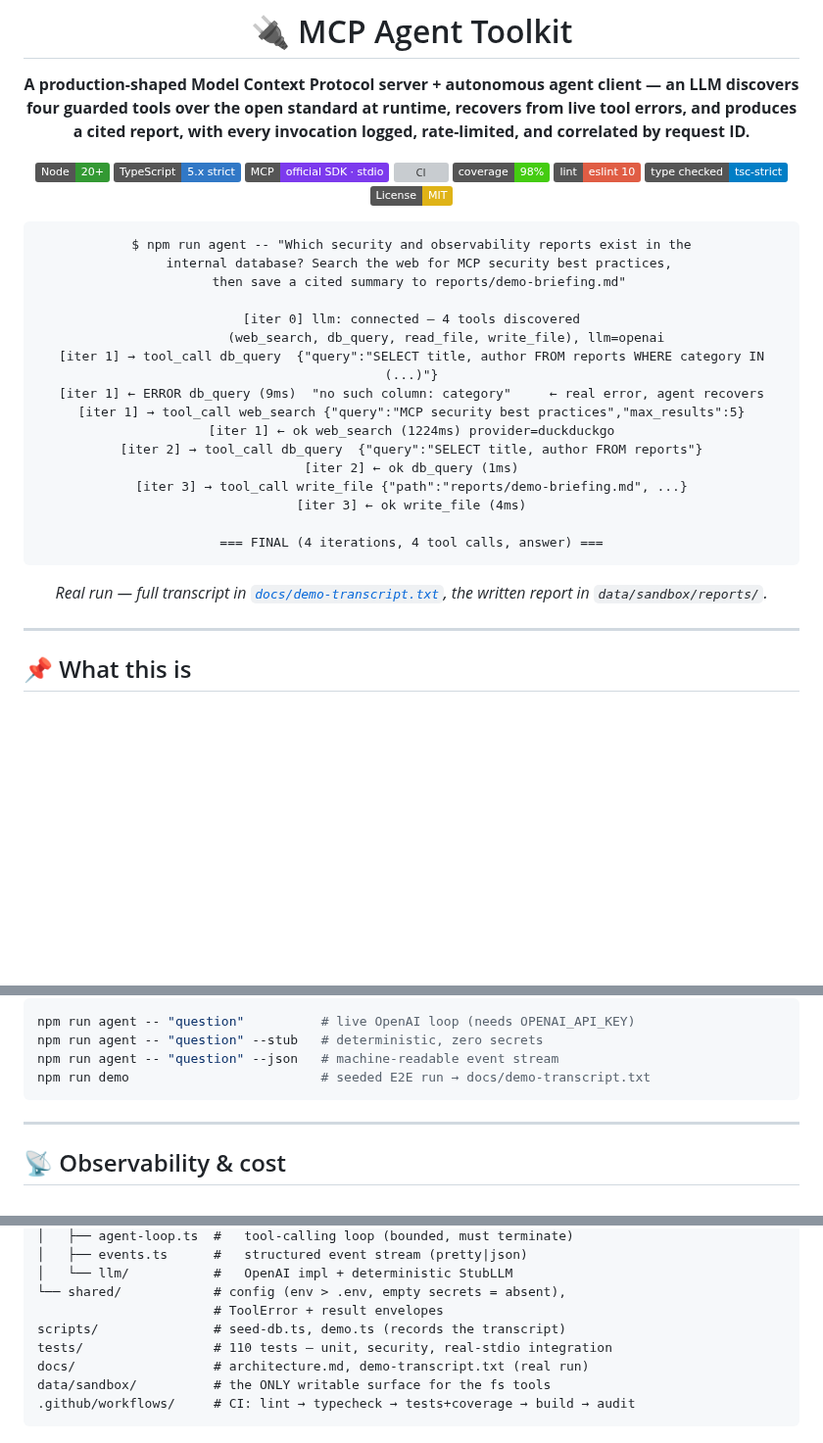
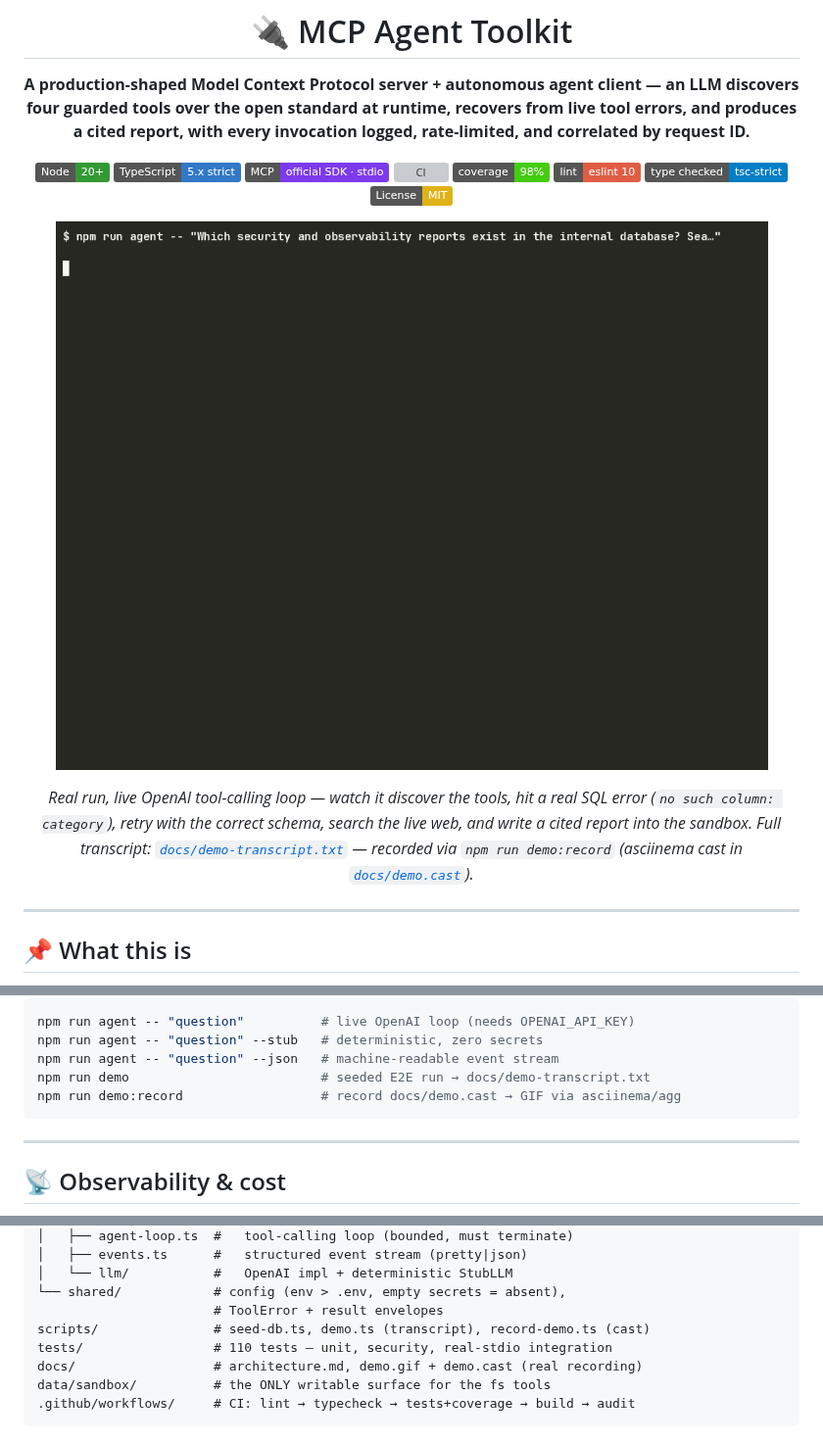
Before and after one commit to kanderson-ai-dev/mcp-agent-toolkit, a Markdown page: README.md, 3 parts joined by grey strips. Shown at 98% size. GitHub-like rendering; pictures changed too: docs/demo.gif (added); badges without logos; blank space fills up the shorter version; grey boxes are pictures that could not be loaded.

Commit message:
docs: animated terminal demo (asciinema cast → gif) + recorder script

````diff
--- a/README.md
+++ b/README.md
@@ -13,26 +13,14 @@
 [![Type checked: tsc](https://img.shields.io/badge/type%20checked-tsc--strict-blue)](https://www.typescriptlang.org/tsconfig#strict)
 [![License: MIT](https://img.shields.io/badge/License-MIT-yellow.svg)](LICENSE)
 
-```text
-$ npm run agent -- "Which security and observability reports exist in the
-  internal database? Search the web for MCP security best practices,
-  then save a cited summary to reports/demo-briefing.md"
+![Recorded demo — agent ↔ MCP server over stdio](docs/demo.gif)
 
-[iter 0] llm: connected — 4 tools discovered
-         (web_search, db_query, read_file, write_file), llm=openai
-[iter 1] → tool_call db_query  {"query":"SELECT title, author FROM reports WHERE category IN (...)"}
-[iter 1] ← ERROR db_query (9ms)  "no such column: category"     ← real error, agent recovers
-[iter 1] → tool_call web_search {"query":"MCP security best practices","max_results":5}
-[iter 1] ← ok web_search (1224ms) provider=duckduckgo
-[iter 2] → tool_call db_query  {"query":"SELECT title, author FROM reports"}
-[iter 2] ← ok db_query (1ms)
-[iter 3] → tool_call write_file {"path":"reports/demo-briefing.md", ...}
-[iter 3] ← ok write_file (4ms)
-
-=== FINAL (4 iterations, 4 tool calls, answer) ===
-```
-
-*Real run — full transcript in [`docs/demo-transcript.txt`](docs/demo-transcript.txt), the written report in `data/sandbox/reports/`.*
+*Real run, live OpenAI tool-calling loop — watch it discover the tools, hit
+a real SQL error (`no such column: category`), retry with the correct
+schema, search the live web, and write a cited report into the sandbox.
+Full transcript: [`docs/demo-transcript.txt`](docs/demo-transcript.txt) —
+recorded via `npm run demo:record` (asciinema cast in
+[`docs/demo.cast`](docs/demo.cast)).*
 
 </div>
 
@@ -188,6 +176,7 @@ npm run agent -- "question"          # live OpenAI loop (needs OPENAI_API_KEY)
 npm run agent -- "question" --stub   # deterministic, zero secrets
 npm run agent -- "question" --json   # machine-readable event stream
 npm run demo                         # seeded E2E run → docs/demo-transcript.txt
+npm run demo:record                  # record docs/demo.cast → GIF via asciinema/agg
 ```
 
 ---
@@ -295,9 +284,9 @@ src/
 │   └── llm/           #   OpenAI impl + deterministic StubLLM
 └── shared/            # config (env > .env, empty secrets = absent),
                        # ToolError + result envelopes
-scripts/               # seed-db.ts, demo.ts (records the transcript)
+scripts/               # seed-db.ts, demo.ts (transcript), record-demo.ts (cast)
 tests/                 # 110 tests — unit, security, real-stdio integration
-docs/                  # architecture.md, demo-transcript.txt (real run)
+docs/                  # architecture.md, demo.gif + demo.cast (real recording)
 data/sandbox/          # the ONLY writable surface for the fs tools
 .github/workflows/     # CI: lint → typecheck → tests+coverage → build → audit
 ```
````
Also changed, not shown: CONTRIBUTING.md (+1 -0 lines), 3 other files.
